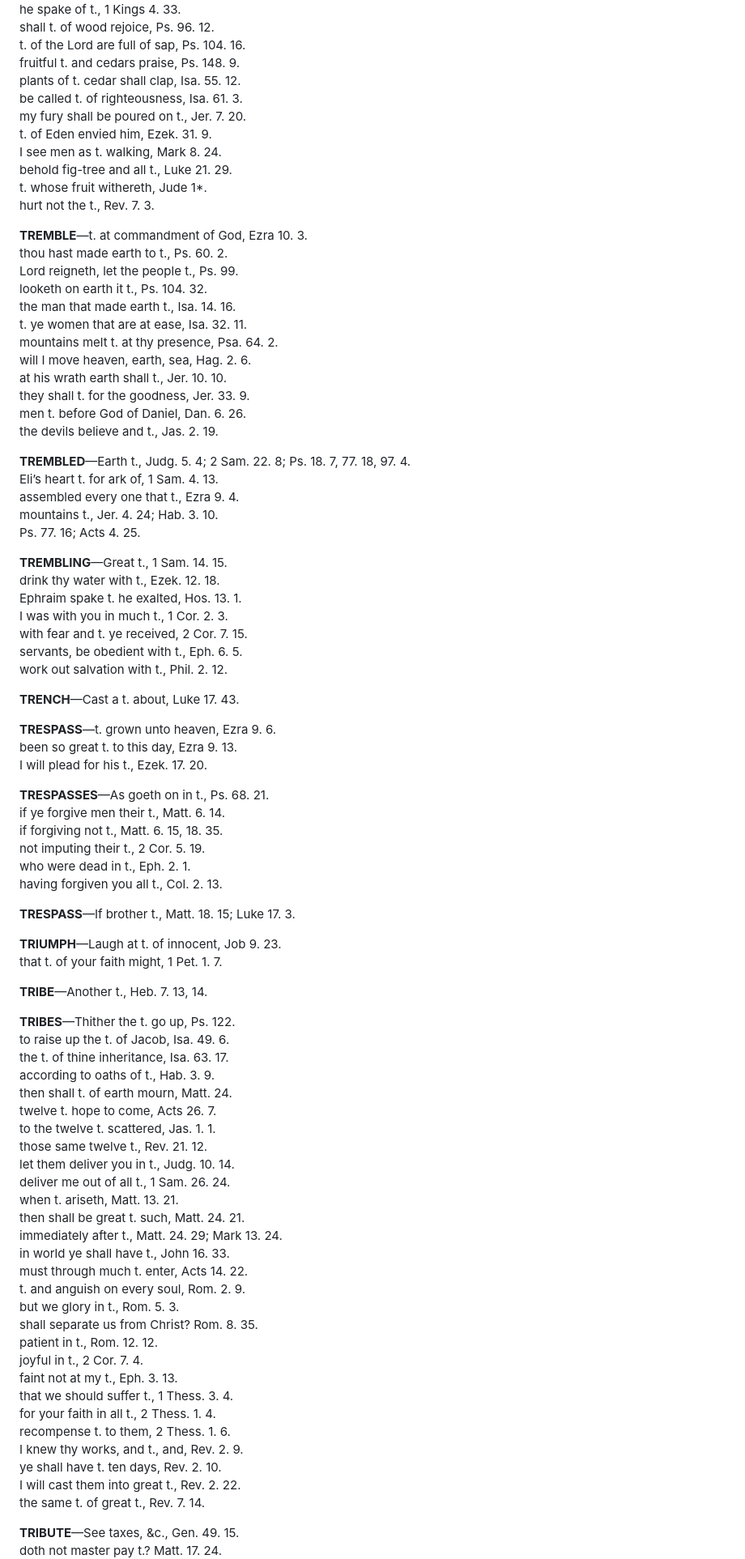
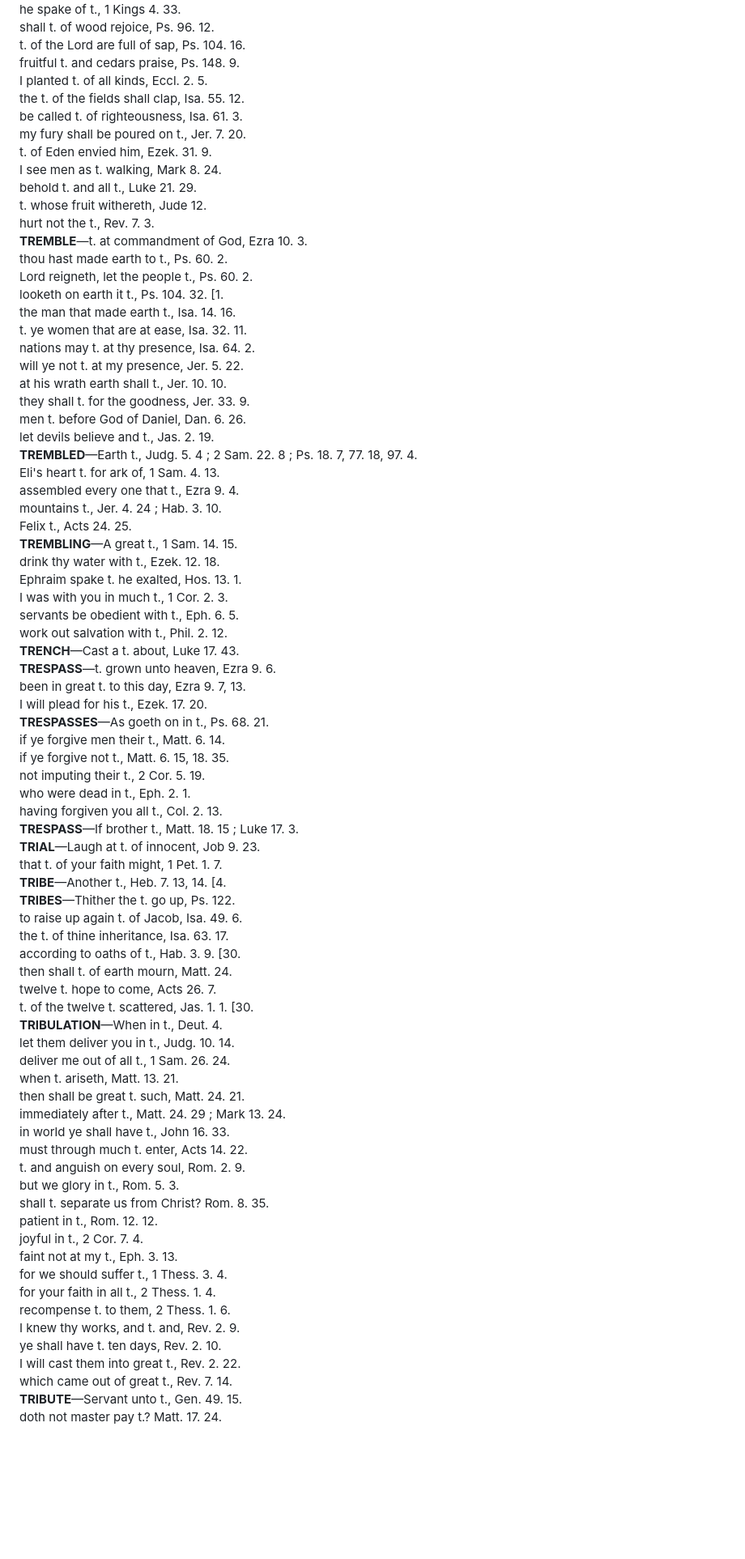
Before and after one commit to MedadRufus/concordance-proof-reading, a Markdown page: quen_output/pages82-83.md, the part around one of its changes. Shown at 81% size. GitHub-like rendering; blank space fills up the shorter version.

```diff
--- a/quen_output/pages82-83.md
+++ b/quen_output/pages82-83.md
@@ -202,90 +251,79 @@ he spake of t., 1 Kings 4. 33.
 shall t. of wood rejoice, Ps. 96. 12.
 t. of the Lord are full of sap, Ps. 104. 16.
 fruitful t. and cedars praise, Ps. 148. 9.
-plants of t. cedar shall clap, Isa. 55. 12.
+I planted t. of all kinds, Eccl. 2. 5.
+the t. of the fields shall clap, Isa. 55. 12.
 be called t. of righteousness, Isa. 61. 3.
 my fury shall be poured on t., Jer. 7. 20.
 t. of Eden envied him, Ezek. 31. 9.
 I see men as t. walking, Mark 8. 24.
-behold fig-tree and all t., Luke 21. 29.
-t. whose fruit withereth, Jude 1*.
+behold t. and all t., Luke 21. 29.
+t. whose fruit withereth, Jude 12.
 hurt not the t., Rev. 7. 3.
-
 **TREMBLE**—t. at commandment of God, Ezra 10. 3.
 thou hast made earth to t., Ps. 60. 2.
-Lord reigneth, let the people t., Ps. 99.
-looketh on earth it t., Ps. 104. 32.
+Lord reigneth, let the people t., Ps. 60. 2.
+looketh on earth it t., Ps. 104. 32. [1.
 the man that made earth t., Isa. 14. 16.
 t. ye women that are at ease, Isa. 32. 11.
-mountains melt t. at thy presence, Psa. 64. 2.
-will I move heaven, earth, sea, Hag. 2. 6.
+nations may t. at thy presence, Isa. 64. 2.
+will ye not t. at my presence, Jer. 5. 22.
 at his wrath earth shall t., Jer. 10. 10.
 they shall t. for the goodness, Jer. 33. 9.
 men t. before God of Daniel, Dan. 6. 26.
-the devils believe and t., Jas. 2. 19.
-
-**TREMBLED**—Earth t., Judg. 5. 4; 2 Sam. 22. 8; Ps. 18. 7, 77. 18, 97. 4.
-Eli’s heart t. for ark of, 1 Sam. 4. 13.
+let devils believe and t., Jas. 2. 19.
+**TREMBLED**—Earth t., Judg. 5. 4 ; 2 Sam. 22. 8 ; Ps. 18. 7, 77. 18, 97. 4.
+Eli's heart t. for ark of, 1 Sam. 4. 13.
 assembled every one that t., Ezra 9. 4.
-mountains t., Jer. 4. 24; Hab. 3. 10.
-Ps. 77. 16; Acts 4. 25.
-
-**TREMBLING**—Great t., 1 Sam. 14. 15.
+mountains t., Jer. 4. 24 ; Hab. 3. 10.
+Felix t., Acts 24. 25.
+**TREMBLING**—A great t., 1 Sam. 14. 15.
 drink thy water with t., Ezek. 12. 18.
 Ephraim spake t. he exalted, Hos. 13. 1.
 I was with you in much t., 1 Cor. 2. 3.
-with fear and t. ye received, 2 Cor. 7. 15.
-servants, be obedient with t., Eph. 6. 5.
+servants be obedient with t., Eph. 6. 5.
 work out salvation with t., Phil. 2. 12.
-
 **TRENCH**—Cast a t. about, Luke 17. 43.
-
 **TRESPASS**—t. grown unto heaven, Ezra 9. 6.
-been so great t. to this day, Ezra 9. 13.
+been in great t. to this day, Ezra 9. 7, 13.
 I will plead for his t., Ezek. 17. 20.
-
 **TRESPASSES**—As goeth on in t., Ps. 68. 21.
 if ye forgive men their t., Matt. 6. 14.
-if forgiving not t., Matt. 6. 15, 18. 35.
+if ye forgive not t., Matt. 6. 15, 18. 35.
 not imputing their t., 2 Cor. 5. 19.
 who were dead in t., Eph. 2. 1.
 having forgiven you all t., Col. 2. 13.
-
-**TRESPASS**—If brother t., Matt. 18. 15; Luke 17. 3.
-
-**TRIUMPH**—Laugh at t. of innocent, Job 9. 23.
+**TRESPASS**—If brother t., Matt. 18. 15 ; Luke 17. 3.
+**TRIAL**—Laugh at t. of innocent, Job 9. 23.
 that t. of your faith might, 1 Pet. 1. 7.
-
-**TRIBE**—Another t., Heb. 7. 13, 14.
-
+**TRIBE**—Another t., Heb. 7. 13, 14. [4.
 **TRIBES**—Thither the t. go up, Ps. 122.
-to raise up the t. of Jacob, Isa. 49. 6.
+to raise up again t. of Jacob, Isa. 49. 6.
 the t. of thine inheritance, Isa. 63. 17.
-according to oaths of t., Hab. 3. 9.
+according to oaths of t., Hab. 3. 9. [30.
 then shall t. of earth mourn, Matt. 24.
 twelve t. hope to come, Acts 26. 7.
-to the twelve t. scattered, Jas. 1. 1.
-those same twelve t., Rev. 21. 12.
+t. of the twelve t. scattered, Jas. 1. 1. [30.
+**TRIBULATION**—When in t., Deut. 4.
 let them deliver you in t., Judg. 10. 14.
 deliver me out of all t., 1 Sam. 26. 24.
 when t. ariseth, Matt. 13. 21.
 then shall be great t. such, Matt. 24. 21.
-immediately after t., Matt. 24. 29; Mark 13. 24.
+immediately after t., Matt. 24. 29 ; Mark 13. 24.
 in world ye shall have t., John 16. 33.
 must through much t. enter, Acts 14. 22.
 t. and anguish on every soul, Rom. 2. 9.
 but we glory in t., Rom. 5. 3.
-shall separate us from Christ? Rom. 8. 35.
+shall t. separate us from Christ? Rom. 8. 35.
 patient in t., Rom. 12. 12.
 joyful in t., 2 Cor. 7. 4.
 faint not at my t., Eph. 3. 13.
-that we should suffer t., 1 Thess. 3. 4.
+for we should suffer t., 1 Thess. 3. 4.
 for your faith in all t., 2 Thess. 1. 4.
 recompense t. to them, 2 Thess. 1. 6.
-I knew thy works, and t., and, Rev. 2. 9.
+I knew thy works, and t. and, Rev. 2. 9.
 ye shall have t. ten days, Rev. 2. 10.
 I will cast them into great t., Rev. 2. 22.
-the same t. of great t., Rev. 7. 14.
-
-**TRIBUTE**—See taxes, &c., Gen. 49. 15.
+which came out of great t., Rev. 7. 14.
+**TRIBUTE**—Servant unto t., Gen. 49. 15.
 doth not master pay t.? Matt. 17. 24.
```
Also changed, not shown: other parts of quen_output/pages82-83.md (+226 -200 lines).
